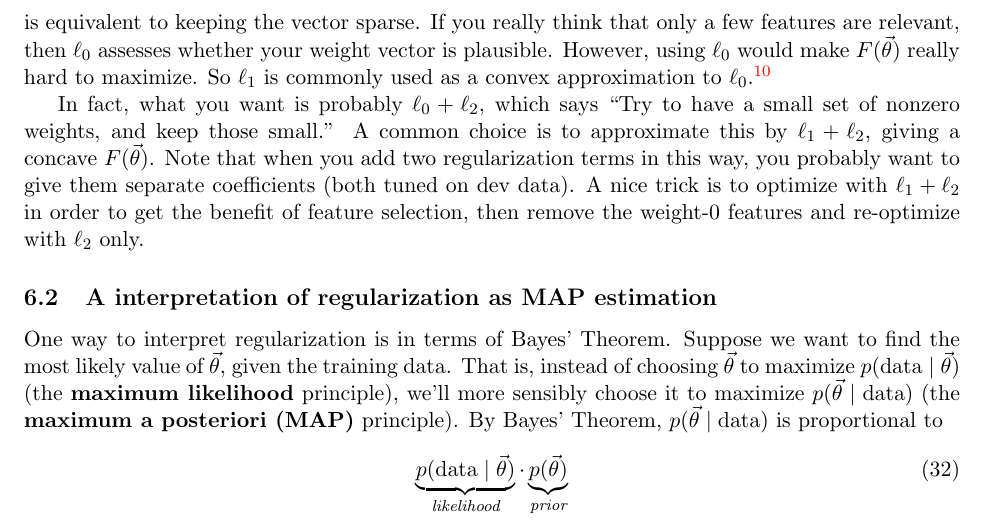
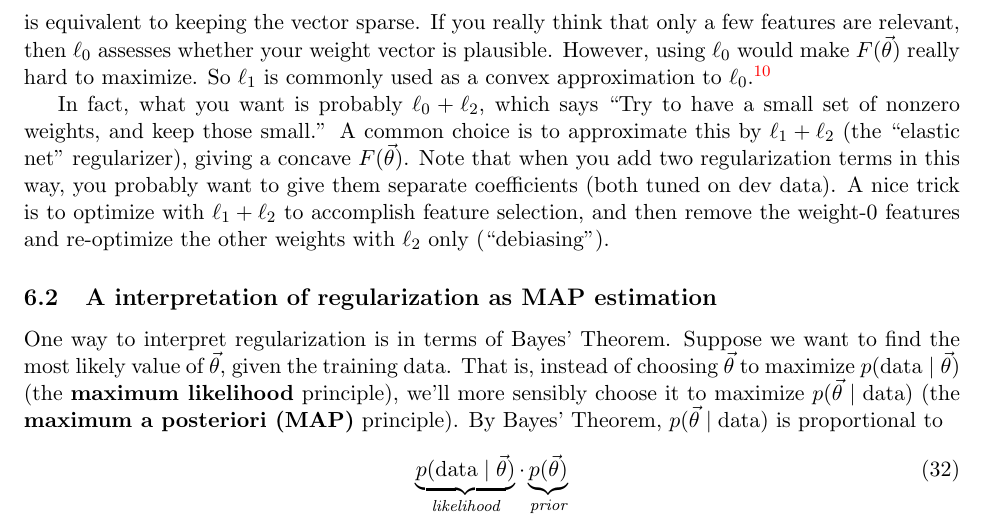
Before and after one commit to fmof/loglin, a LaTeX document (tex/formulas.tex): part of page 12 of 13, cut so that both start at the same text. Compiled offline with pdfLaTeX.

Commit message:
mentions of elastic net and debiasing

```diff
--- a/tex/formulas.tex
+++ b/tex/formulas.tex
@@ -689,7 +689,7 @@ and in this case, the $\ell_1$ regularizer will prefer the third option (since i
   An approximate version is called {\bf forward selection}.  Instead of trying all $2^K$ subsets, greedily expand the feature set by one feature at a time
   (starting with the empty set), in a way that increases \eqref{eqn:loglin-regularized} as fast as possible until it can't be increased anymore.  This no longer takes exponential time, but it is still rather slow.}
 
-In fact, what you want is probably $\ell_0 + \ell_2$, which says ``Try to have a small set of nonzero weights, and keep those small.''  A common choice is to approximate this by $\ell_1+\ell_2$, giving a concave $F(\vtheta)$.  Note that when you add two regularization terms in this way, you probably want to give them separate coefficients (both tuned on dev data).  A nice trick is to optimize with $\ell_1+\ell_2$ in order to get the benefit of feature selection, then remove the weight-0 features and re-optimize with $\ell_2$ only.
+In fact, what you want is probably $\ell_0 + \ell_2$, which says ``Try to have a small set of nonzero weights, and keep those small.''  A common choice is to approximate this by $\ell_1+\ell_2$ (the ``elastic net'' regularizer), giving a concave $F(\vtheta)$.  Note that when you add two regularization terms in this way, you probably want to give them separate coefficients (both tuned on dev data).  A nice trick is to optimize with $\ell_1+\ell_2$ to accomplish feature selection, and then remove the weight-0 features and re-optimize the other weights with $\ell_2$ only (``debiasing'').
 
 
 \subsection{A interpretation of regularization as MAP estimation}
```
